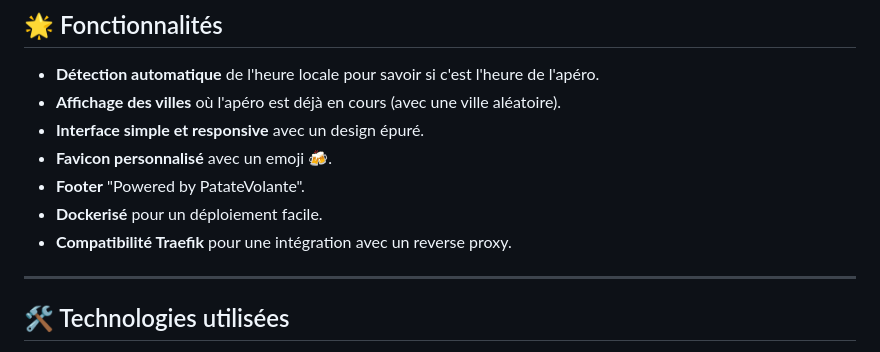
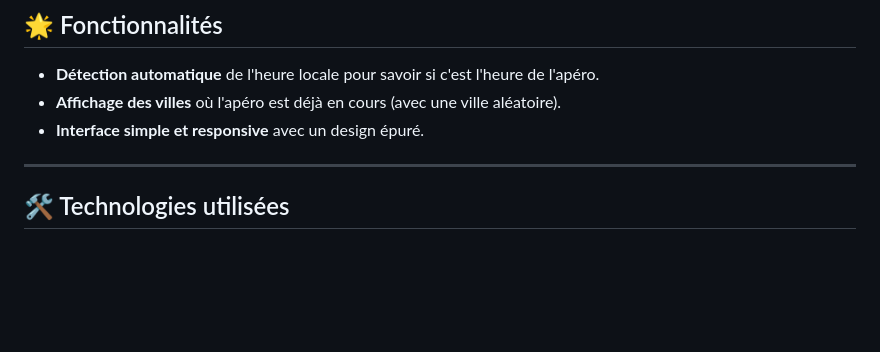
Before and after one commit to PatateVolante/Apero_Time, a Markdown page: README.md, the part around the change. Rendered like a GitHub page; blank space fills up the shorter version.

```diff
--- a/README.md
+++ b/README.md
@@ -22,10 +22,6 @@
 - **Détection automatique** de l'heure locale pour savoir si c'est l'heure de l'apéro.
 - **Affichage des villes** où l'apéro est déjà en cours (avec une ville aléatoire).
 - **Interface simple et responsive** avec un design épuré.
-- **Favicon personnalisé** avec un emoji 🍻.
-- **Footer** "Powered by PatateVolante".
-- **Dockerisé** pour un déploiement facile.
-- **Compatibilité Traefik** pour une intégration avec un reverse proxy.
 
 ---
 
```
